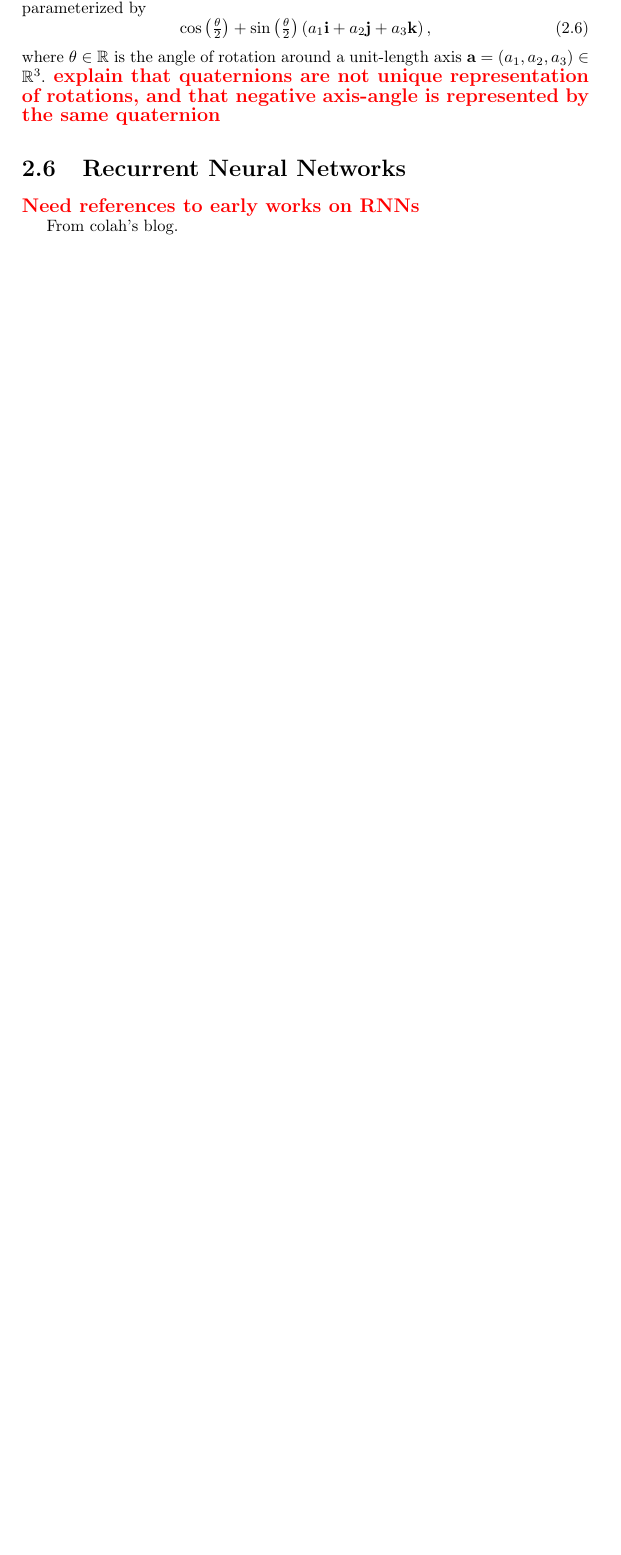
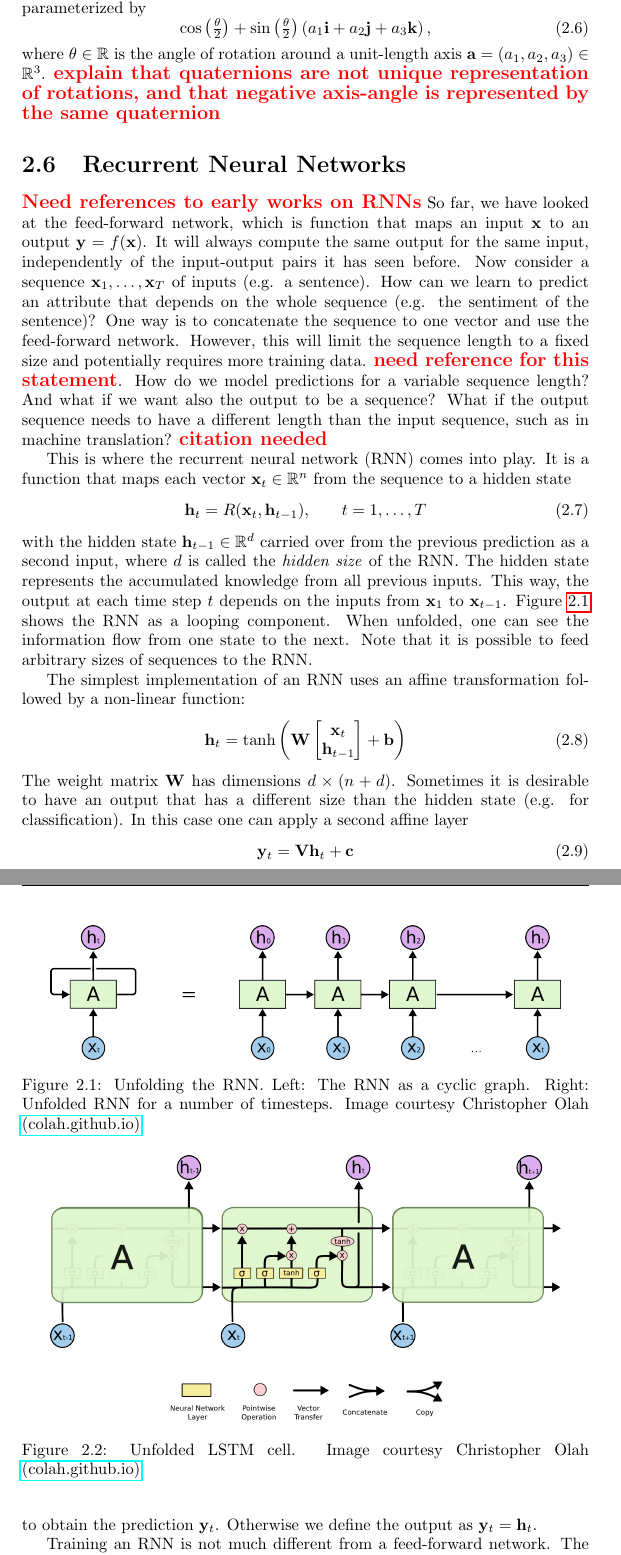
Before and after one commit to awaelchli/master-thesis, a LaTeX thesis (Document/main.tex, which reads Document/Chapters/Introduction.tex): part of page 14 of 20 before the commit and two parts of pages 14 and 15 of 22 after it, the two joined at a grey line, cut so that both start at the same text, the shorter picture padded with empty space. Compiled offline with pdfLaTeX.

Commit message:
continued RNN

```diff
--- a/Document/Chapters/Introduction.tex
+++ b/Document/Chapters/Introduction.tex
@@ -136,9 +136,64 @@
 
 
 	\section{Recurrent Neural Networks}
+		\newcommand{\imagecourtesycolah}{Image courtesy Christopher Olah \mbox{\href{http://colah.github.io/}{(colah.github.io)}}}
 		\todo{Need references to early works on RNNs}
+		So far, we have looked at the feed-forward network, which is function that maps an input $\vectr{x}$ to an output $\vectr{y} = f(\vectr{x})$.
+		It will always compute the same output for the same input, independently of the input-output pairs it has seen before.
+		Now consider a sequence $\vectr{x}_1, \dots, \vectr{x}_T$ of inputs (e.g. a sentence).
+		How can we learn to predict an attribute that depends on the whole sequence (e.g. the sentiment of the sentence)?
+		One way is to concatenate the sequence to one vector and use the feed-forward network.
+		However, this will limit the sequence length to a fixed size and potentially requires more training data.
+		\todo{need reference for this statement}.
+		How do we model predictions for a variable sequence length?
+		And what if we want also the output to be a sequence?
+		What if the output sequence needs to have a different length than the input sequence, such as in machine translation?
+		\todo{citation needed}
 
-		From colah's blog.
+		This is where the recurrent neural network (RNN) comes into play.
+		It is a function that maps each vector $\vectr{x}_t \in \mathbb{R}^n$ from the sequence to a hidden state
+		\begin{eqnarray}
+			\vectr{h}_t = R(\vectr{x}_t, \vectr{h}_{t-1}), & &t = 1, \dots, T
+		\end{eqnarray}
+		with the hidden state $\vectr{h}_{t-1} \in \mathbb{R}^d$ carried over from the previous prediction as a second input, where $d$ is called the \emph{hidden size} of the RNN.
+		The hidden state represents the accumulated knowledge from all previous inputs.
+		This way, the output at each time step $t$ depends on the inputs from $\vectr{x}_1$ to $\vectr{x}_{t - 1}$.
+		\begin{figure}[tb]
+			\centering
+			\includegraphics[width=0.9\linewidth]{Images/LSTM/RNN-unrolled}
+			\caption[Unfolding the RNN]
+			{Unfolding the RNN. Left: The RNN as a cyclic graph.
+				Right: Unfolded RNN for a number of timesteps.
+				\imagecourtesycolah}
+			\label{fig:RNN-unrolled}
+		\end{figure}
+		Figure~\ref{fig:RNN-unrolled} shows the RNN as a looping component.
+		When unfolded, one can see the information flow from one state to the next.
+		Note that it is possible to feed arbitrary sizes of sequences to the RNN.
 
+		The simplest implementation of an RNN uses an affine transformation followed by a non-linear function:
+		\begin{equation}
+			\vectr{h}_t =
+			\tanh \left(
+			\matr{W}
+			\begin{bmatrix}
+				\vectr{x}_t \\
+				\vectr{h}_{t-1}
+			\end{bmatrix}
+			+ \vectr{b}
+			\right)
+		\end{equation}
+		The weight matrix $\matr{W}$ has dimensions $d \times (n + d)$.
+		Sometimes it is desirable to have an output that has a different size than the hidden state (e.g. for classification).
+		In this case one can apply a second affine layer
+		\begin{equation}
+			\vectr{y}_t = \matr{V} \vectr{h}_t + \vectr{c}
+		\end{equation}
+		to obtain the prediction $\vectr{y}_t$.
+		Otherwise we define the output as $\vectr{y}_t = \vectr{h}_t$.
 
-		$r \colon \mathbb{R}^n \times \mathbb{R}^d \times \mathbb{R}^d \rightarrow \mathbb{R}^d \times \mathbb{R}^d$
+		Training an RNN is not much different from a feed-forward network.
+		The weights $\vectr{W}, \vectr{V}, \vectr{b}$ and $\vectr{c}$ are updated in the same fashion as for feed-forward networks using gradient descent on the loss function.
+		Say we define a criterion $L(\vectr{y}_t, \vectr{\hat{y}}_t)$ for the loss between prediction and ground-truth at each time step $t$.
+		Then, the total loss for the sequence is simply
+		\begin{equation}
@@ -144,0 +204,8 @@
+		\begin{figure}[tb]
+			\centering
+			\includegraphics[width=0.9\linewidth]{Images/LSTM/LSTM3-chain}\\
+			\vspace{5mm}
+			\includegraphics[width=0.5\linewidth]{Images/LSTM/LSTM2-notation}
+			\caption[Unfolded LSTM cell]
+					{Unfolded LSTM cell.
+					\imagecourtesycolah}
```
Also changed, not shown: Document/Images/LSTM/LSTM2-notation.png (added), Document/Images/LSTM/LSTM3-chain.png (added), Document/Images/LSTM/RNN-unrolled.png (added), Document/main.pdf, Document/Chapters/Introduction.tex (8 more changed lines).
